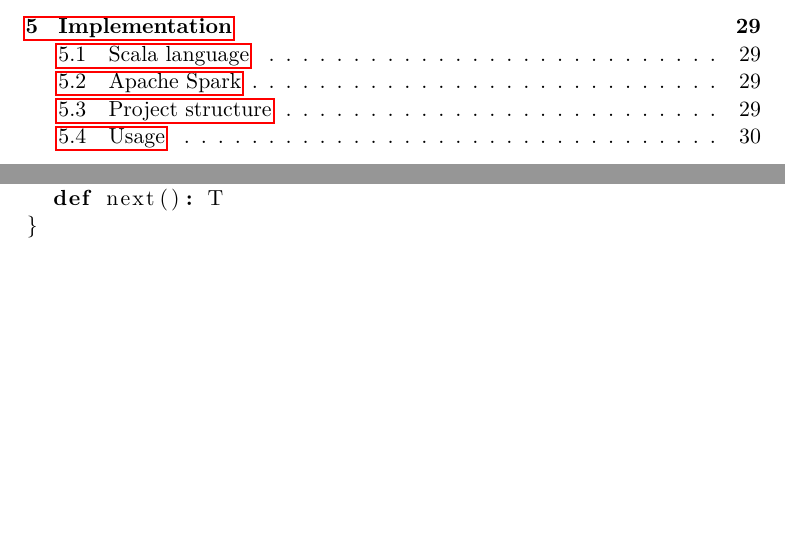
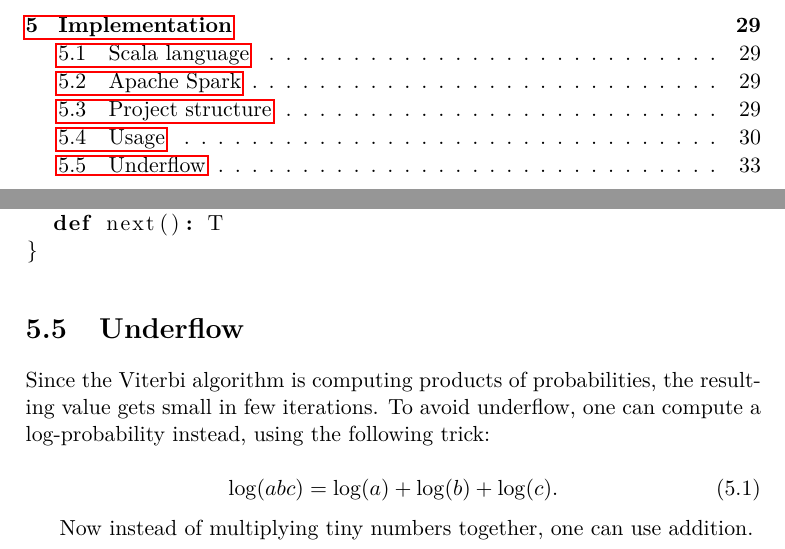
Before and after one commit to lucivpav/bachelors-thesis, a LaTeX thesis (Pavel Lučivňák BP.tex): two parts of pages 9 and 47 of 59, joined at a grey line, cut so that both start at the same text, the shorter picture padded with empty space. Compiled offline with pdfLaTeX.

Commit message:
add underflow

```diff
--- a/Pavel Lučivňák BP.tex
+++ b/Pavel Lučivňák BP.tex
@@ -805,6 +805,16 @@ trait RandomEdge[T] {
 }
 \end{lstlisting}
 
+\section{Underflow}
+
+Since the Viterbi algorithm is computing products of probabilities, the resulting value gets small in few iterations. To avoid underflow, one can compute a log-probability instead, using the following trick:
+
+\begin{equation}
+\log(abc) = \log(a)+\log(b)+\log(c).
+\end{equation}
+
+Now instead of multiplying tiny numbers together, one can use addition.
+
 \chapter{Návrh}
 
 \chapter{Realizace}
```
Also changed, not shown: Pavel Lučivňák BP.pdf.
